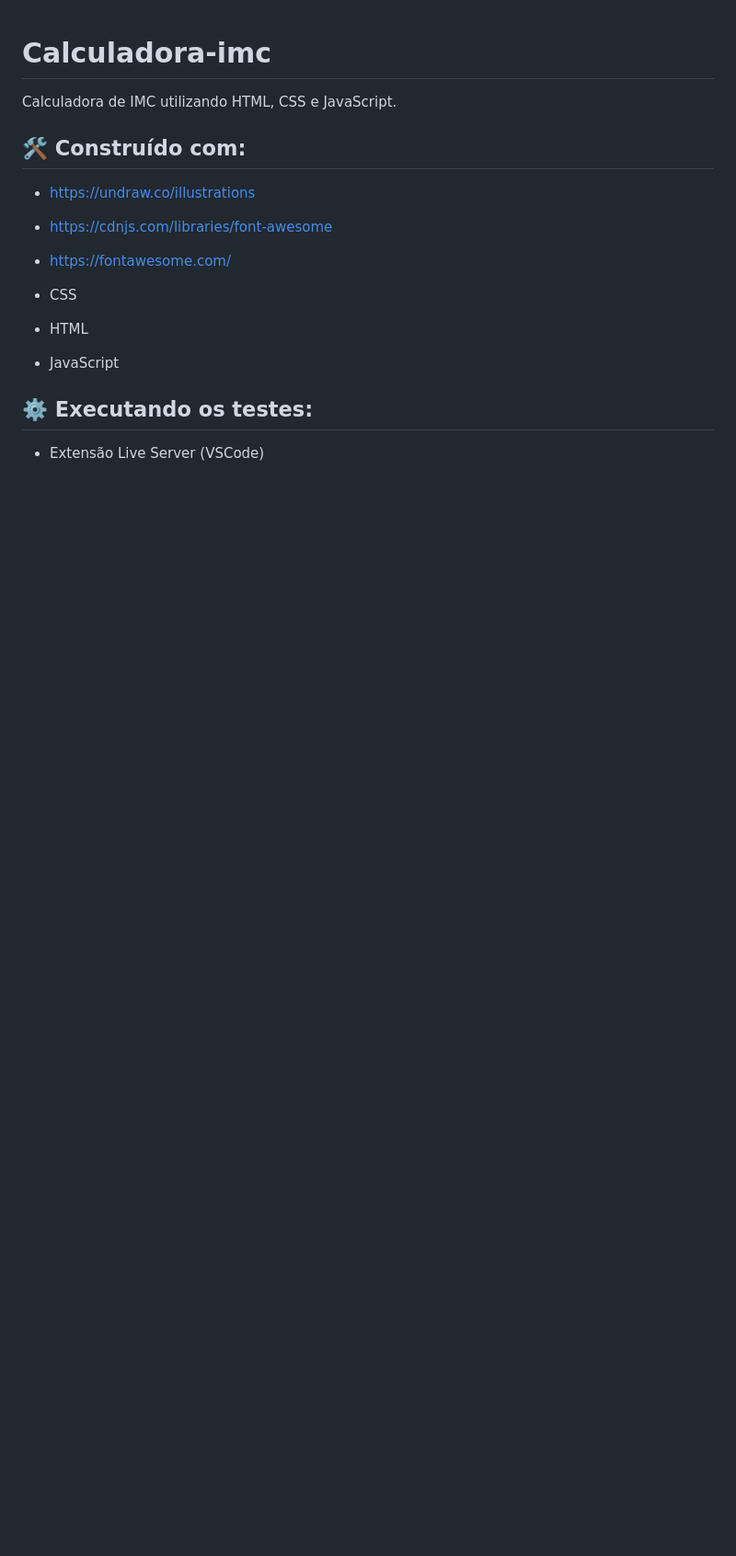
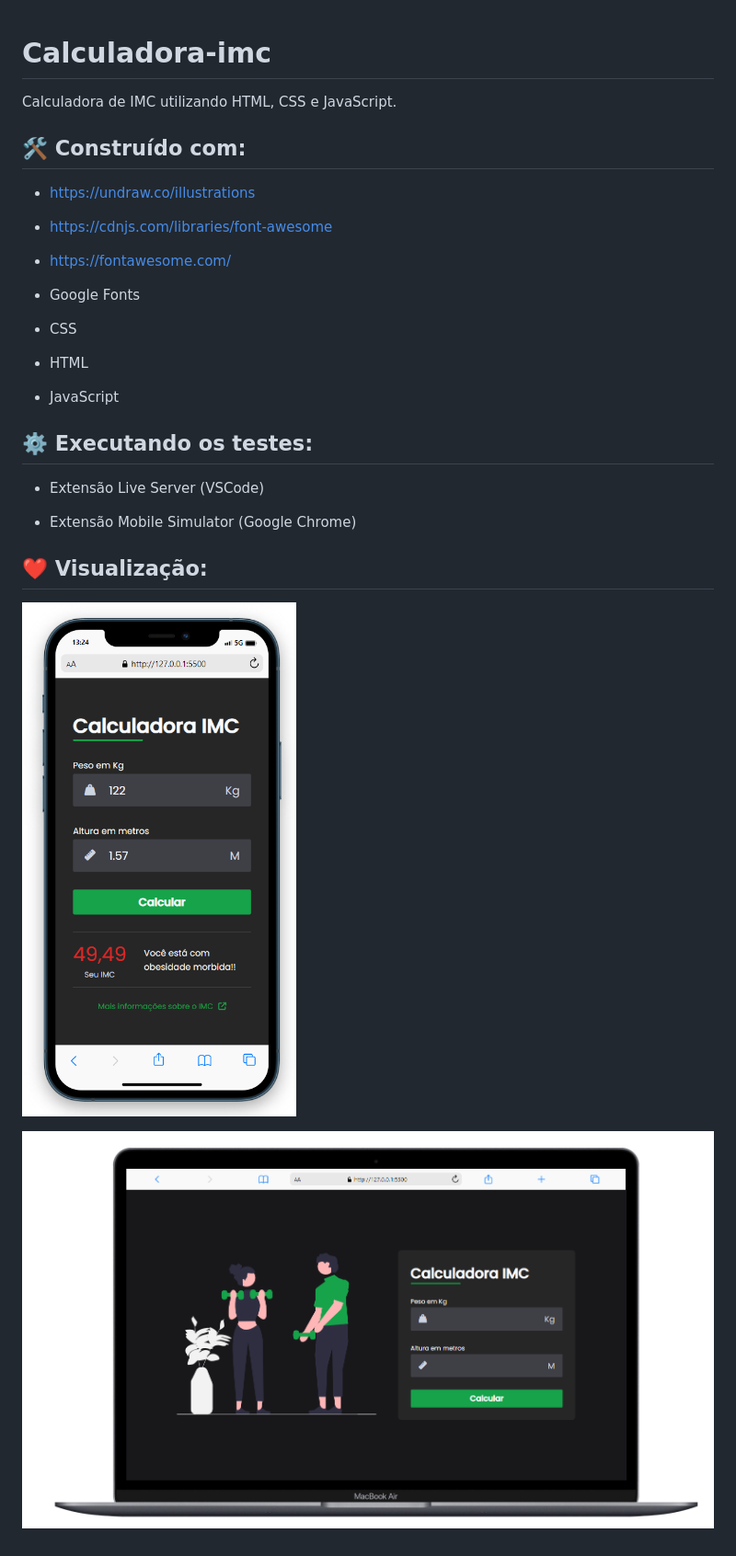
Before and after one commit to rodrigomicrosiga/calculadora-imc, a Markdown page: README.md, the part around the change. Shown: that part at 92% size. GitHub-like rendering; pictures changed too: showme_mobile.png (added), showme_web.png (added); blank space fills up the shorter version.

Commit message:
Atualização

```diff
--- a/README.md
+++ b/README.md
@@ -10,6 +10,8 @@ Calculadora de IMC utilizando HTML, CSS e JavaScript.
 
 - https://fontawesome.com/
 
+- Google Fonts
+
 - CSS
 
 - HTML
@@ -19,3 +21,11 @@ Calculadora de IMC utilizando HTML, CSS e JavaScript.
 ## ⚙️ Executando os testes:
 
 - Extensão Live Server (VSCode)
+
+- Extensão Mobile Simulator (Google Chrome)
+
+## ❤️ Visualização:
+
+![](/showme_mobile.png)
+
+![](/showme_web.png)
```
